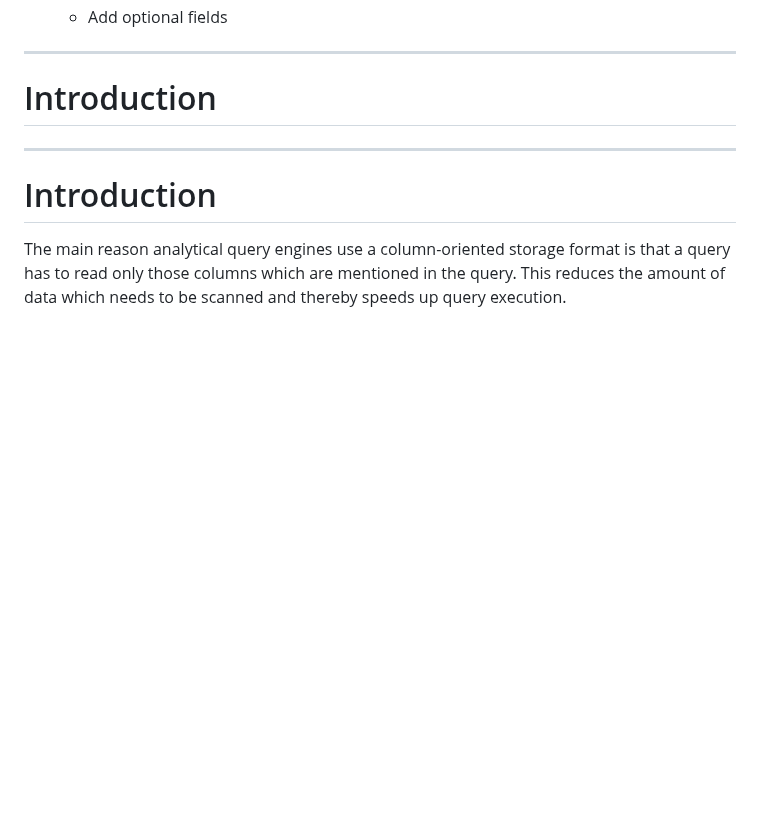
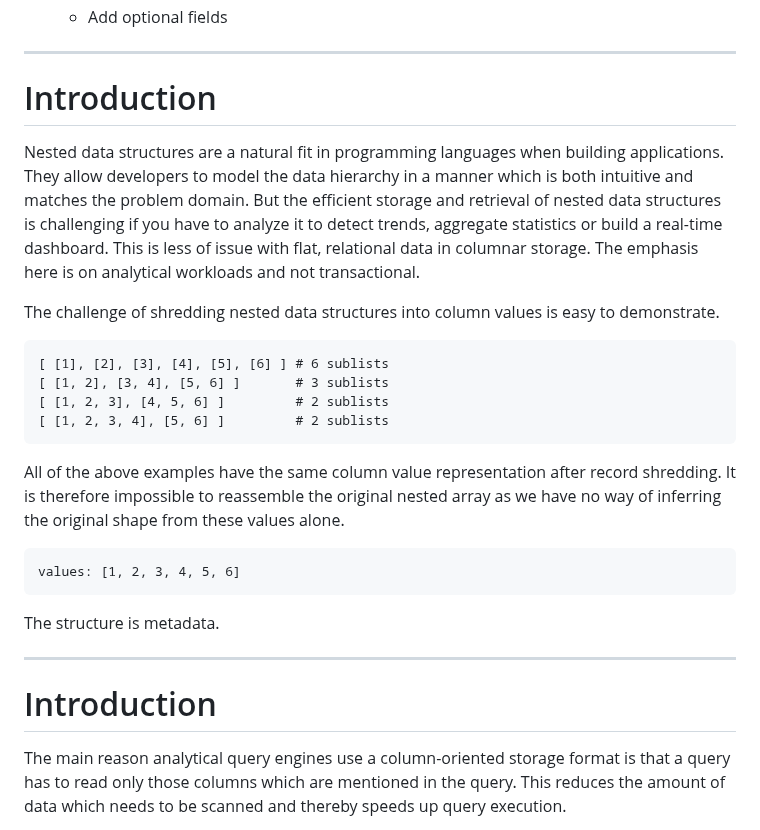
Before and after one commit to jcsherin/jcsherin.github.io, a Markdown page: posts/dremel-column-striping.md, the part around the change. Drawn GitHub-style; blank space fills up the shorter version.

Commit message:
docs(post-1): new intro

````diff
--- a/posts/dremel-column-striping.md
+++ b/posts/dremel-column-striping.md
@@ -38,6 +38,36 @@ layout: layouts/post.njk
 ---
 
 # Introduction
+
+Nested data structures are a natural fit in programming languages when
+building applications. They allow developers to model the data hierarchy in
+a manner which is both intuitive and matches the problem domain. But the
+efficient storage and retrieval of nested data structures is challenging if
+you have to analyze it to detect trends, aggregate statistics or build a
+real-time dashboard. This is less of issue with flat, relational data in
+columnar storage. The emphasis here is on analytical workloads and not
+transactional.
+
+The challenge of shredding nested data structures into column values is easy
+to demonstrate.
+
+```
+[ [1], [2], [3], [4], [5], [6] ] # 6 sublists
+[ [1, 2], [3, 4], [5, 6] ]       # 3 sublists
+[ [1, 2, 3], [4, 5, 6] ]         # 2 sublists
+[ [1, 2, 3, 4], [5, 6] ]         # 2 sublists
+```
+
+All of the above examples have the same column value representation after
+record shredding. It is therefore impossible to reassemble the original
+nested array as we have no way of inferring the original shape from these
+values alone.
+
+```
+values: [1, 2, 3, 4, 5, 6]
+```
+
+The structure is metadata.
 
 
 ---
````
